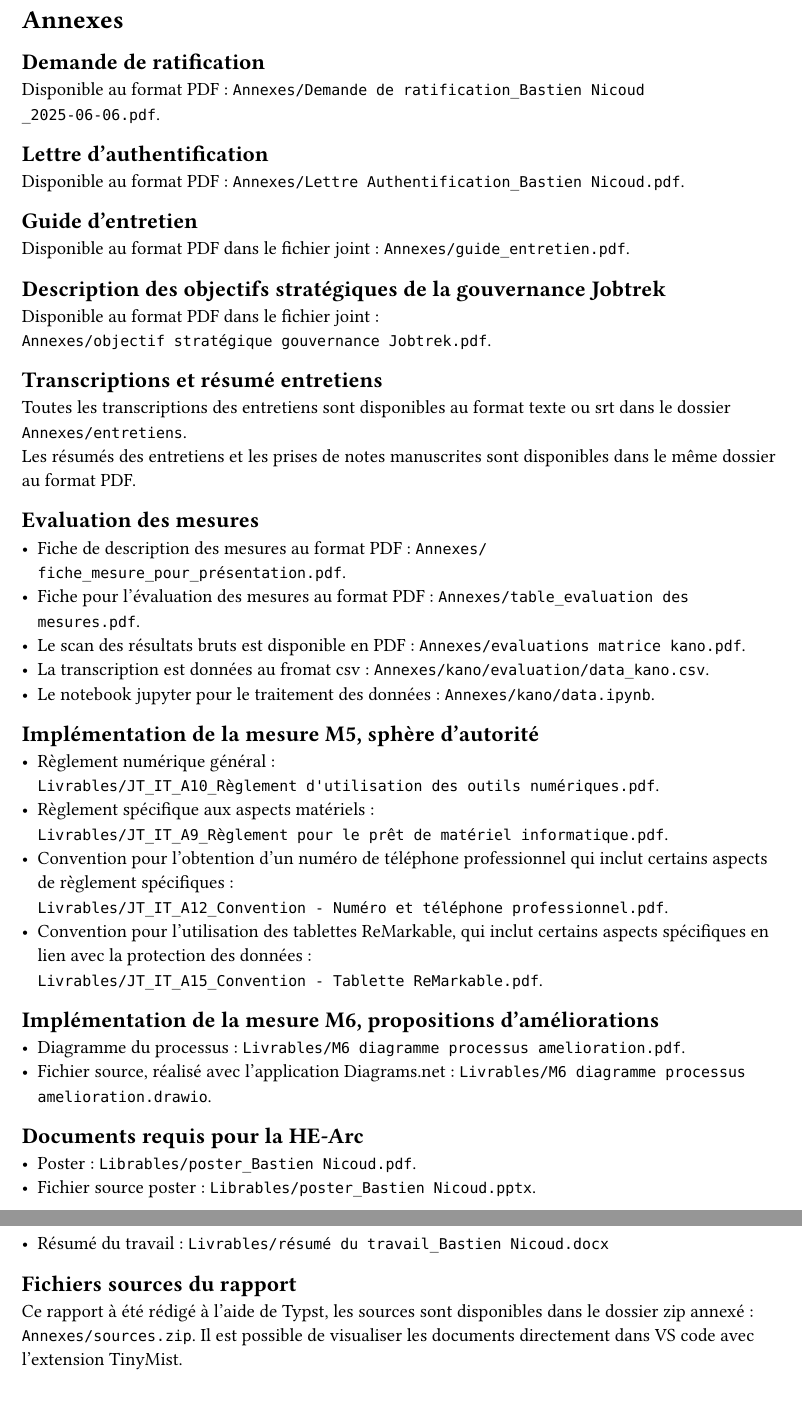
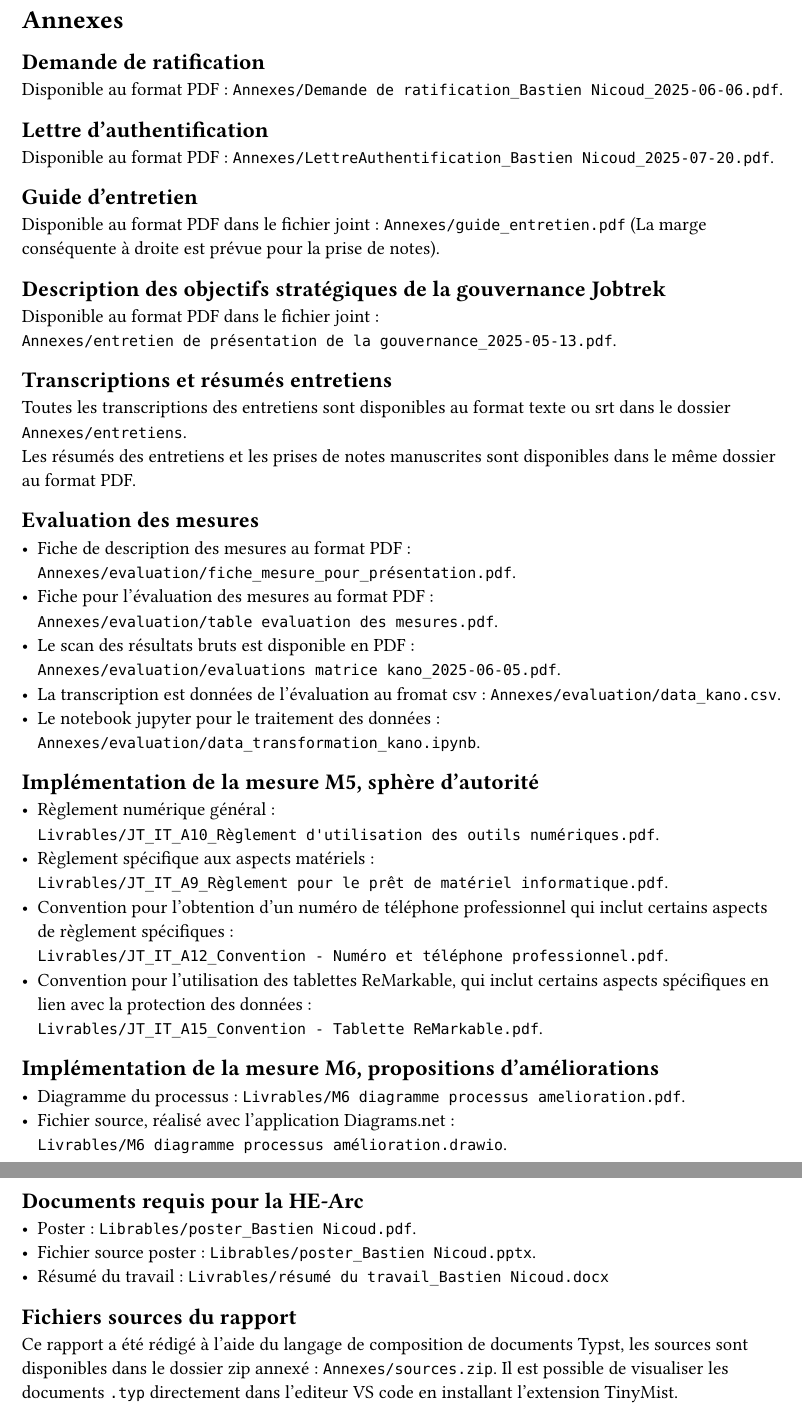
Before and after one commit to fuzoh/bachelor-thesis, a Typst document (annexes.typ): two parts of pages 1 and 2 of 2, joined at a grey line, cut so that both start at the same text. Compiled offline with Typst 0.15.

Commit message:
refactor(annexes): clarifications

```diff
--- a/annexes.typ
+++ b/annexes.typ
@@ -3,32 +3,32 @@
 
 == Demande de ratification <annexe-demande-de-ratification>
 
-Disponible au format PDF : `Annexes/Demande de ratification_Bastien Nicoud _2025-06-06.pdf`.
+Disponible au format PDF : `Annexes/Demande de ratification_Bastien Nicoud_2025-06-06.pdf`.
 
 == Lettre d'authentification <annexe-lettre-authentification>
 
-Disponible au format PDF : `Annexes/Lettre Authentification_Bastien Nicoud.pdf`.
+Disponible au format PDF : `Annexes/LettreAuthentification_Bastien Nicoud_2025-07-20.pdf`.
 
 == Guide d'entretien <annexe-guide-entretien>
 
-Disponible au format PDF dans le fichier joint : `Annexes/guide_entretien.pdf`.
+Disponible au format PDF dans le fichier joint : `Annexes/guide_entretien.pdf` (La marge conséquente à droite est prévue pour la prise de notes).
 
 == Description des objectifs stratégiques de la gouvernance Jobtrek <annexe-objectifs-gouvernance>
 
-Disponible au format PDF dans le fichier joint : \ `Annexes/objectif stratégique gouvernance Jobtrek.pdf`.
+Disponible au format PDF dans le fichier joint : \ `Annexes/entretien de présentation de la gouvernance_2025-05-13.pdf`.
 
-== Transcriptions et résumé entretiens <annexe-entretiens>
+== Transcriptions et résumés entretiens <annexe-entretiens>
 
 Toutes les transcriptions des entretiens sont disponibles au format texte ou srt dans le dossier `Annexes/entretiens`. \
 Les résumés des entretiens et les prises de notes manuscrites sont disponibles dans le même dossier au format PDF.
 
 == Evaluation des mesures <annexe-evaluation-mesures>
 
-- Fiche de description des mesures au format PDF : `Annexes/fiche_mesure_pour_présentation.pdf`. \
-- Fiche pour l'évaluation des mesures au format PDF : `Annexes/table_evaluation des mesures.pdf`.
-- Le scan des résultats bruts est disponible en PDF : `Annexes/evaluations matrice kano.pdf`. \
-- La transcription est données au fromat csv : `Annexes/kano/evaluation/data_kano.csv`. \
-- Le notebook jupyter pour le traitement des données : `Annexes/kano/data.ipynb`.
+- Fiche de description des mesures au format PDF : \ `Annexes/evaluation/fiche_mesure_pour_présentation.pdf`. \
+- Fiche pour l'évaluation des mesures au format PDF : \ `Annexes/evaluation/table evaluation des mesures.pdf`.
+- Le scan des résultats bruts est disponible en PDF : \ `Annexes/evaluation/evaluations matrice kano_2025-06-05.pdf`.
+- La transcription est données de l'évaluation au fromat csv : `Annexes/evaluation/data_kano.csv`. \
+- Le notebook jupyter pour le traitement des données : \ `Annexes/evaluation/data_transformation_kano.ipynb`.
 
 == Implémentation de la mesure M5, sphère d'autorité <annexe-m5>
 
@@ -50,4 +50,4 @@ Les résumés des entretiens et les prises de notes manuscrites sont disponibles
 
 == Fichiers sources du rapport
 
-Ce rapport à été rédigé à l'aide de #link("https://typst.app/docs/")[Typst], les sources sont disponibles dans le dossier zip annexé : `Annexes/sources.zip`. Il est possible de visualiser les documents directement dans #link("https://code.visualstudio.com/")[VS code] avec l'extension #link("https://myriad-dreamin.github.io/tinymist/")[TinyMist].
+Ce rapport a été rédigé à l'aide du langage de composition de documents #link("https://typst.app/docs/")[Typst], les sources sont disponibles dans le dossier zip annexé : `Annexes/sources.zip`. Il est possible de visualiser les documents `.typ` directement dans l'editeur #link("https://code.visualstudio.com/")[VS code] en installant l'extension #link("https://myriad-dreamin.github.io/tinymist/")[TinyMist].
```
Also changed, not shown: annexes.typ (2 more changed lines).
